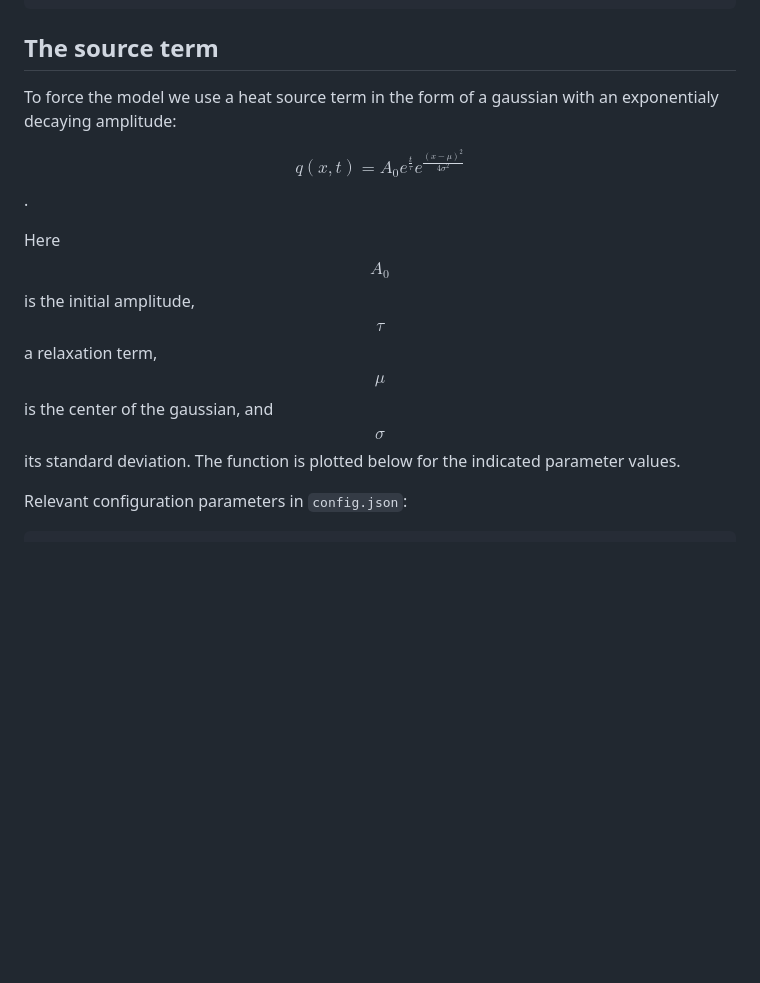
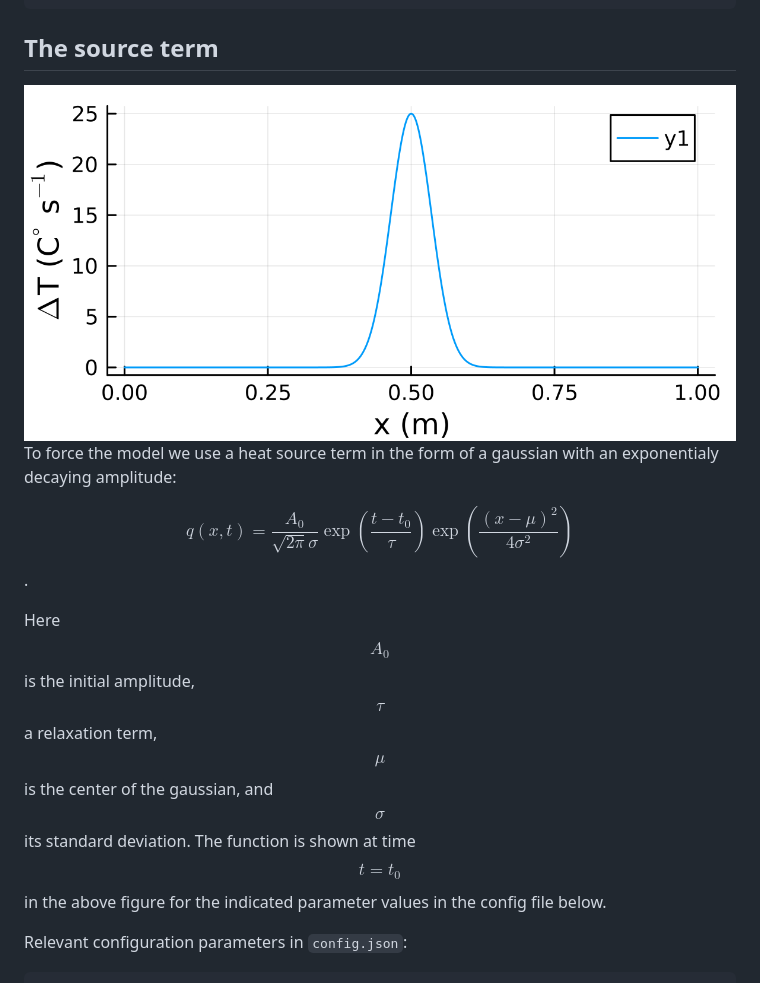
Before and after one commit to andrelofgren/Heat-Diffusion-LED, a Markdown page: README.md, the part around the change. Rendered like a GitHub page; pictures changed too: assets/gaussian.png (added); blank space fills up the shorter version.

Commit message:
Added Gaussian figure

````diff
--- a/README.md
+++ b/README.md
@@ -178,11 +178,12 @@
 ```
 
 ## The source term
+![](assets/gaussian.png)
 To force the model we use a heat source term in the form of a gaussian with an exponentialy decaying amplitude:
 
-$$q(x, t) = A_0 e^{\frac{t}{\tau}} e^{\frac{(x-\mu)^2}{4 \sigma^2}}$$.
+$$q(x, t) = \frac{A_0}{\sqrt{2 \pi} \sigma} \exp\left({\frac{t-t_0}{\tau}}\right) \exp\left({\frac{(x-\mu)^2}{4 \sigma^2}}\right)$$.
 
-Here $$A_0$$ is the initial amplitude, $$\tau$$ a relaxation term, $$\mu$$ is the center of the gaussian, and $$\sigma$$ its standard deviation. The function is plotted below for the indicated parameter values.
+Here $$A_0$$ is the initial amplitude, $$\tau$$ a relaxation term, $$\mu$$ is the center of the gaussian, and $$\sigma$$ its standard deviation. The function is shown at time $$t = t_0$$ in the above figure for the indicated parameter values in the config file below.
 
 Relevant configuration parameters in ```config.json```:
 ```json
````
